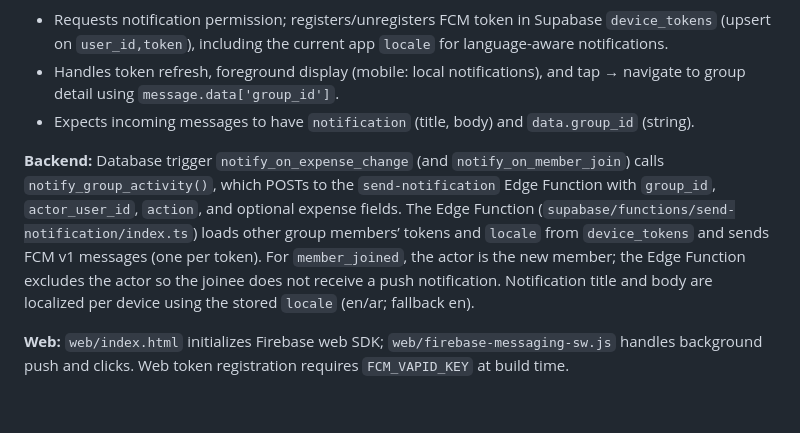
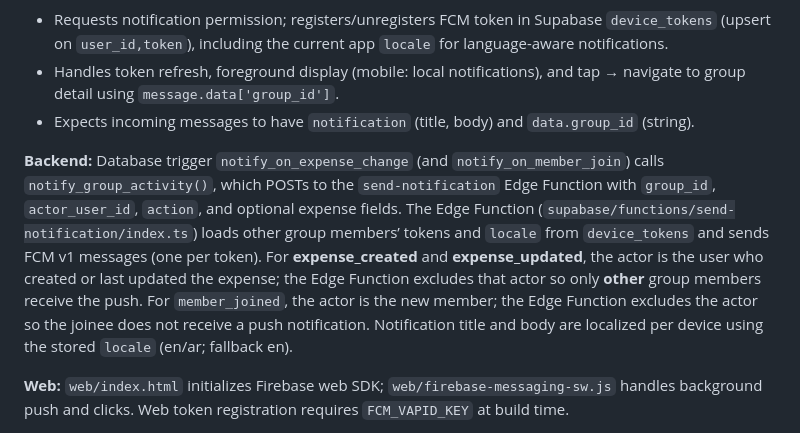
Before and after one commit to Zyzto/Hisab, a Markdown page: docs/CODEBASE.md, the part around the change. Drawn GitHub-style; blank space fills up the shorter version.

Commit message:
docs: notification actor exclusion, receipt images Storage migration
- CODEBASE: document expense_created/expense_updated actor exclusion.
- SUPABASE_SETUP: add Migration 15 for receipt-images bucket and RLS.

```diff
--- a/docs/CODEBASE.md
+++ b/docs/CODEBASE.md
@@ -118,7 +118,7 @@ Push notifications are sent when expenses are added/edited or members join a gro
 - Handles token refresh, foreground display (mobile: local notifications), and tap → navigate to group detail using `message.data['group_id']`.
 - Expects incoming messages to have `notification` (title, body) and `data.group_id` (string).
 
-**Backend:** Database trigger `notify_on_expense_change` (and `notify_on_member_join`) calls `notify_group_activity()`, which POSTs to the `send-notification` Edge Function with `group_id`, `actor_user_id`, `action`, and optional expense fields. The Edge Function (`supabase/functions/send-notification/index.ts`) loads other group members’ tokens and `locale` from `device_tokens` and sends FCM v1 messages (one per token). For `member_joined`, the actor is the new member; the Edge Function excludes the actor so the joinee does not receive a push notification. Notification title and body are localized per device using the stored `locale` (en/ar; fallback en).
+**Backend:** Database trigger `notify_on_expense_change` (and `notify_on_member_join`) calls `notify_group_activity()`, which POSTs to the `send-notification` Edge Function with `group_id`, `actor_user_id`, `action`, and optional expense fields. The Edge Function (`supabase/functions/send-notification/index.ts`) loads other group members’ tokens and `locale` from `device_tokens` and sends FCM v1 messages (one per token). For **expense_created** and **expense_updated**, the actor is the user who created or last updated the expense; the Edge Function excludes that actor so only **other** group members receive the push. For `member_joined`, the actor is the new member; the Edge Function excludes the actor so the joinee does not receive a push notification. Notification title and body are localized per device using the stored `locale` (en/ar; fallback en).
 
 **Web:** `web/index.html` initializes Firebase web SDK; `web/firebase-messaging-sw.js` handles background push and clicks. Web token registration requires `FCM_VAPID_KEY` at build time.
 
```
